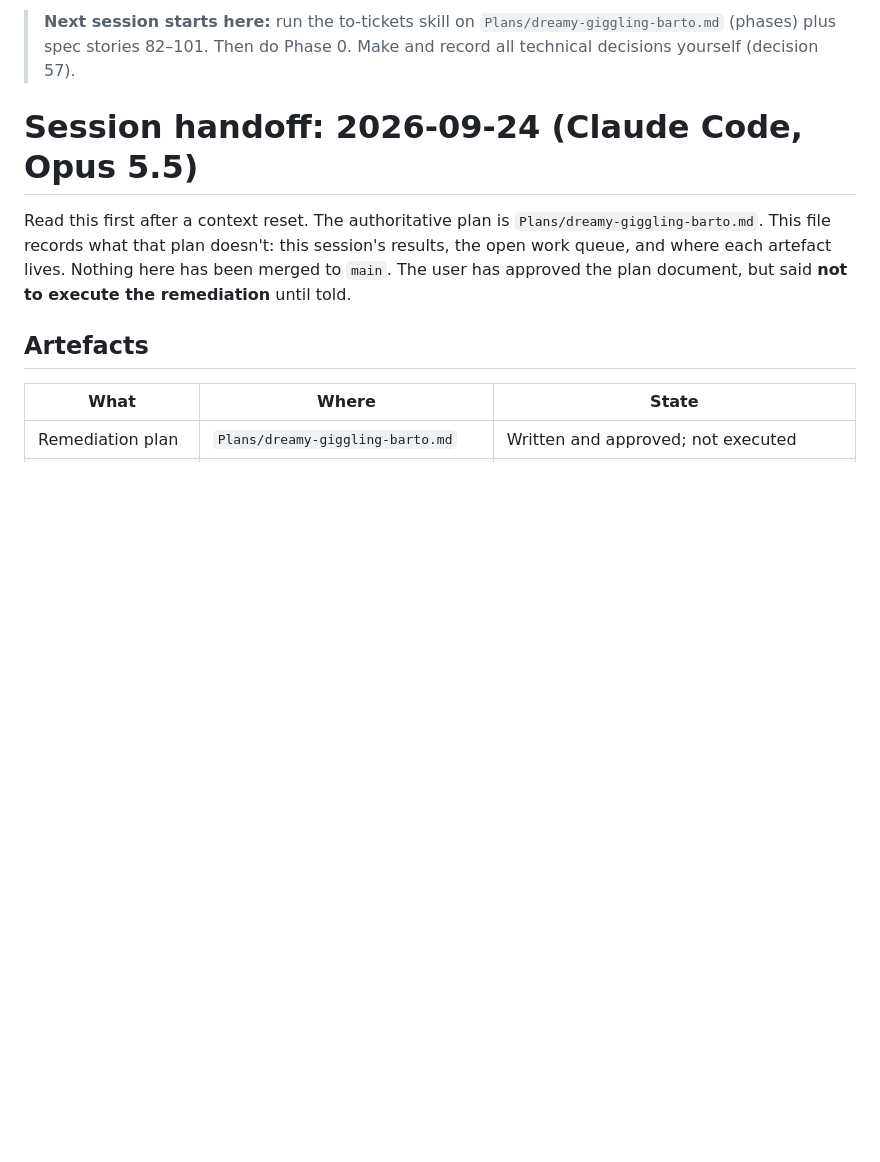
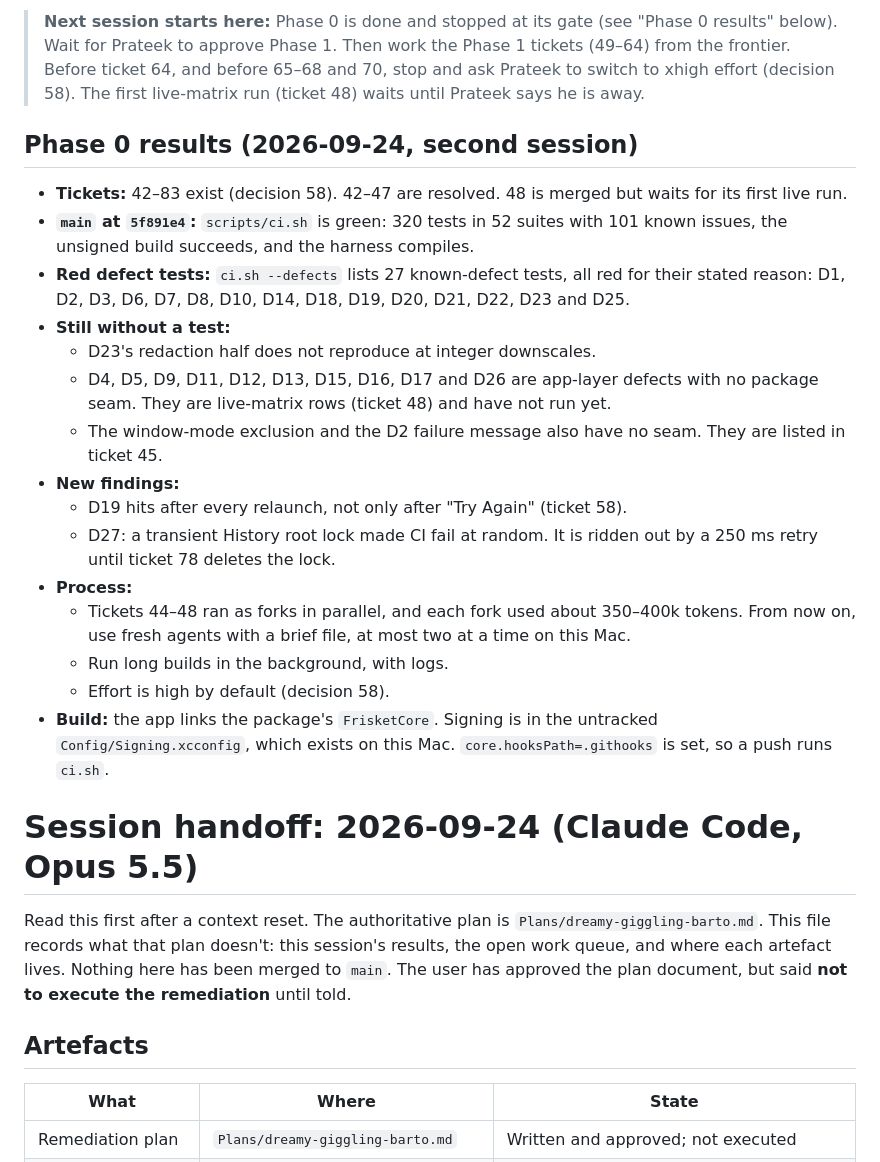
Before and after one commit to prateeksingh1092/screenshot-app, a Markdown page: Plans/2026-09-24-session-handoff.md, the part around the change. Drawn GitHub-style; blank space fills up the shorter version.

Commit message:
Update the session handoff with the Phase 0 gate results.
Model: Claude Opus 5.5 (1M context), Claude Code, high effort.

Co-Authored-By: Claude Opus 5.5 (1M context) <noreply@anthropic.com>
Claude-Session: https://claude.ai/code/session_01SsxjzzJbhgsFqwBv3tvTfP

```diff
--- a/Plans/2026-09-24-session-handoff.md
+++ b/Plans/2026-09-24-session-handoff.md
@@ -1,4 +1,22 @@
-> **Next session starts here:** run the to-tickets skill on `Plans/dreamy-giggling-barto.md` (phases) plus spec stories 82–101. Then do Phase 0. Make and record all technical decisions yourself (decision 57).
+> **Next session starts here:** Phase 0 is done and stopped at its gate (see "Phase 0 results" below). Wait for Prateek to approve Phase 1. Then work the Phase 1 tickets (49–64) from the frontier. Before ticket 64, and before 65–68 and 70, stop and ask Prateek to switch to xhigh effort (decision 58). The first live-matrix run (ticket 48) waits until Prateek says he is away.
+
+## Phase 0 results (2026-09-24, second session)
+
+- **Tickets:** 42–83 exist (decision 58). 42–47 are resolved. 48 is merged but waits for its first live run.
+- **`main` at `5f891e4`:** `scripts/ci.sh` is green: 320 tests in 52 suites with 101 known issues, the unsigned build succeeds, and the harness compiles.
+- **Red defect tests:** `ci.sh --defects` lists 27 known-defect tests, all red for their stated reason: D1, D2, D3, D6, D7, D8, D10, D14, D18, D19, D20, D21, D22, D23 and D25.
+- **Still without a test:**
+  - D23's redaction half does not reproduce at integer downscales.
+  - D4, D5, D9, D11, D12, D13, D15, D16, D17 and D26 are app-layer defects with no package seam. They are live-matrix rows (ticket 48) and have not run yet.
+  - The window-mode exclusion and the D2 failure message also have no seam. They are listed in ticket 45.
+- **New findings:**
+  - D19 hits after every relaunch, not only after "Try Again" (ticket 58).
+  - D27: a transient History root lock made CI fail at random. It is ridden out by a 250 ms retry until ticket 78 deletes the lock.
+- **Process:**
+  - Tickets 44–48 ran as forks in parallel, and each fork used about 350–400k tokens. From now on, use fresh agents with a brief file, at most two at a time on this Mac.
+  - Run long builds in the background, with logs.
+  - Effort is high by default (decision 58).
+- **Build:** the app links the package's `FrisketCore`. Signing is in the untracked `Config/Signing.xcconfig`, which exists on this Mac. `core.hooksPath=.githooks` is set, so a push runs `ci.sh`.
 
 # Session handoff: 2026-09-24 (Claude Code, Opus 5.5)
 
```
